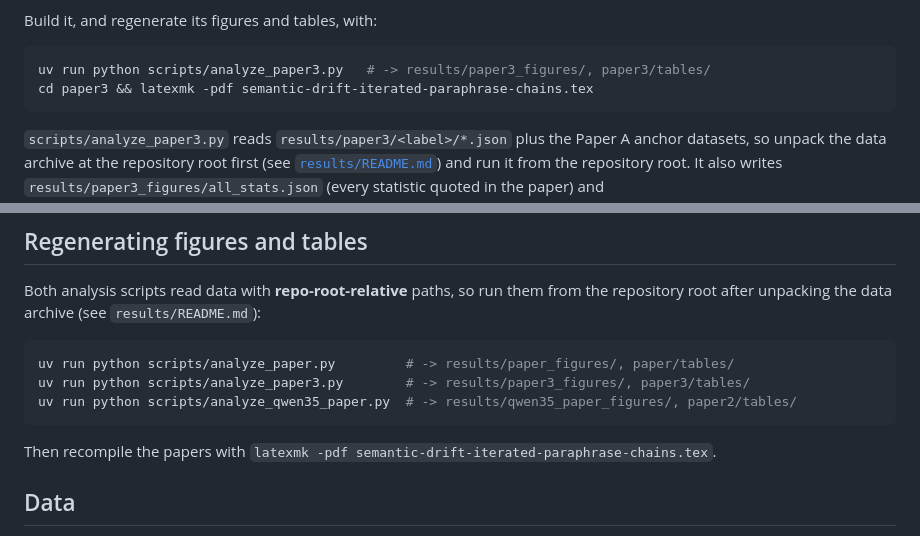
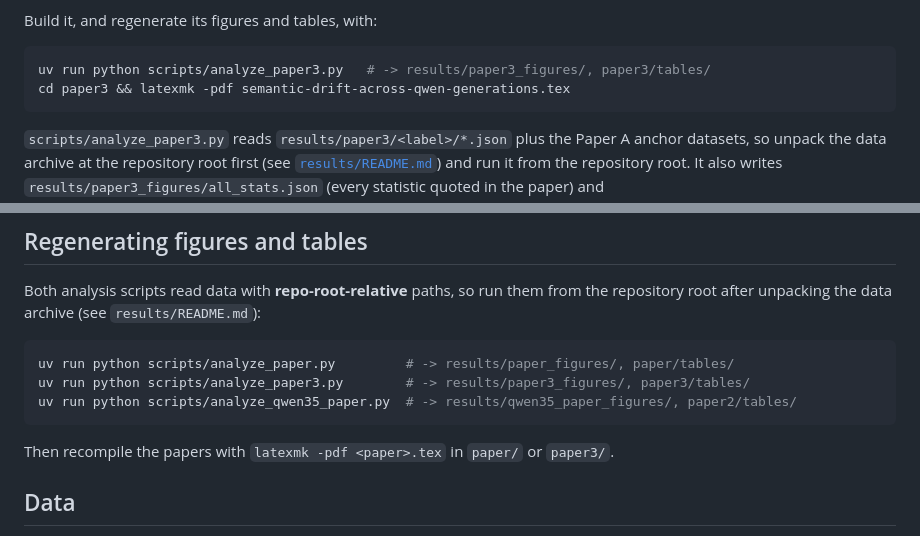
Before and after one commit to jhsmith409/telephone-semantic-drift, a Markdown page: README.md, 2 parts joined by grey strips. Rendered like a GitHub page.

````diff
--- a/README.md
+++ b/README.md
@@ -47,7 +47,7 @@ Build it, and regenerate its figures and tables, with:
 
 ```bash
 uv run python scripts/analyze_paper3.py   # -> results/paper3_figures/, paper3/tables/
-cd paper3 && latexmk -pdf semantic-drift-iterated-paraphrase-chains.tex
+cd paper3 && latexmk -pdf semantic-drift-across-qwen-generations.tex
 ```
 
 `scripts/analyze_paper3.py` reads `results/paper3/<label>/*.json` plus the Paper A
@@ -138,7 +138,7 @@ uv run python scripts/analyze_paper3.py        # -> results/paper3_figures/, pap
 uv run python scripts/analyze_qwen35_paper.py  # -> results/qwen35_paper_figures/, paper2/tables/
 ```
 
-Then recompile the papers with `latexmk -pdf semantic-drift-iterated-paraphrase-chains.tex`.
+Then recompile the papers with `latexmk -pdf <paper>.tex` in `paper/` or `paper3/`.
 
 ## Data
 
````
Also changed, not shown: results/README.md (+2 -2 lines).
